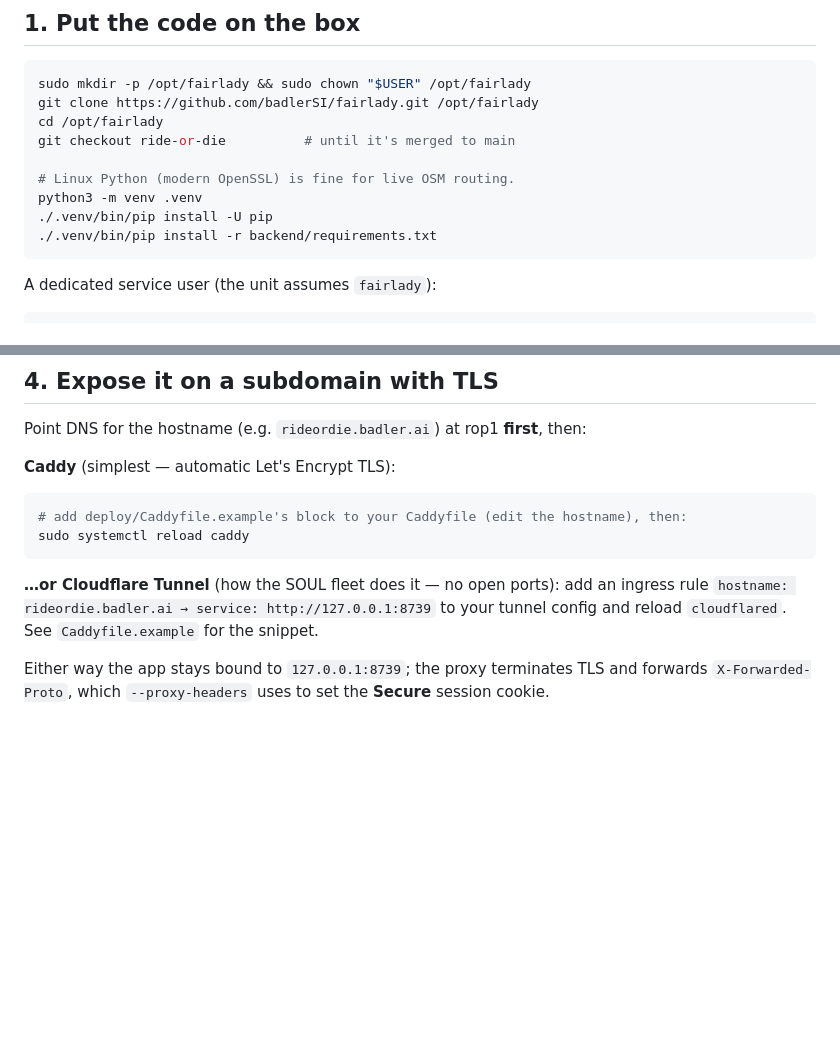
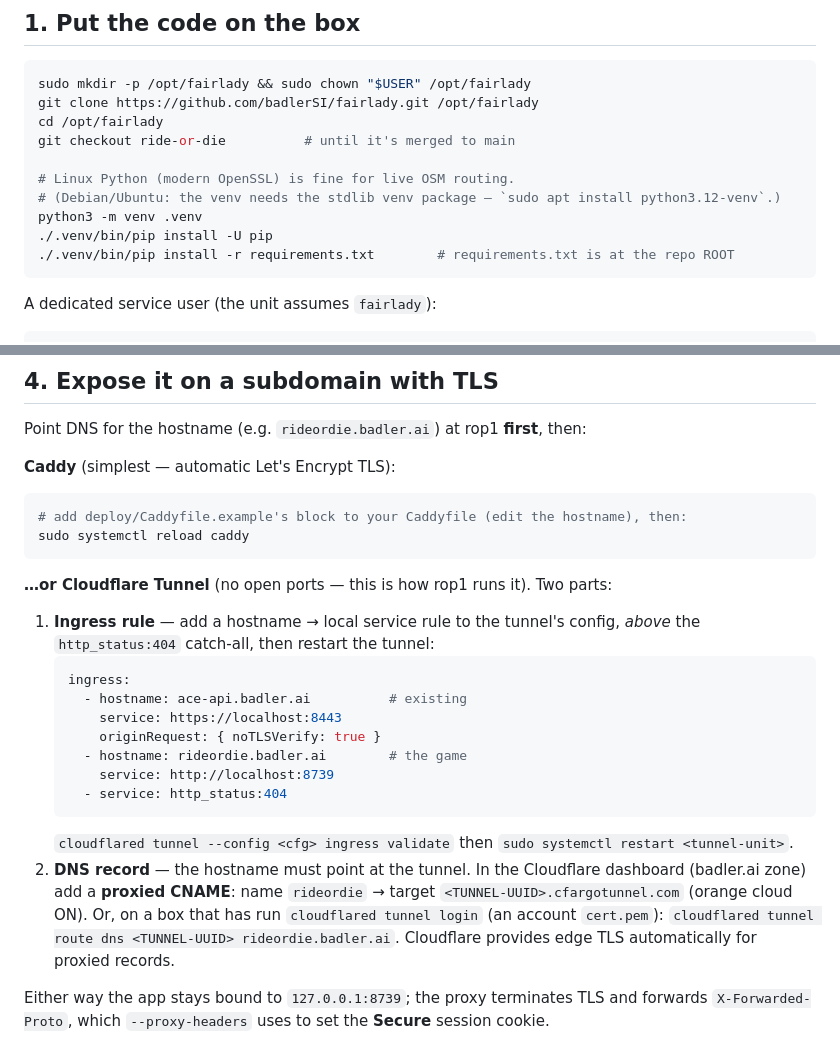
Before and after one commit to badlerSI/fairlady, a Markdown page: deploy/README.md, 2 parts joined by grey strips. GitHub-like rendering; blank space fills up the shorter version.

Commit message:
deploy: fix requirements path (repo root) + document the tunnel DNS step
The README said backend/requirements.txt; it's at the repo root. Also spell out the two-part
Cloudflare Tunnel setup (ingress rule + the proxied CNAME), since the DNS record is the easy-to-miss
half. (Discovered standing the game up live on rop1.)

Co-Authored-By: Claude Fable 5 <noreply@anthropic.com>

````diff
--- a/deploy/README.md
+++ b/deploy/README.md
@@ -21,9 +21,10 @@ cd /opt/fairlady
 git checkout ride-or-die          # until it's merged to main
 
 # Linux Python (modern OpenSSL) is fine for live OSM routing.
+# (Debian/Ubuntu: the venv needs the stdlib venv package — `sudo apt install python3.12-venv`.)
 python3 -m venv .venv
 ./.venv/bin/pip install -U pip
-./.venv/bin/pip install -r backend/requirements.txt
+./.venv/bin/pip install -r requirements.txt        # requirements.txt is at the repo ROOT
 ```
 
 A dedicated service user (the unit assumes `fairlady`):
@@ -76,9 +77,25 @@ Point DNS for the hostname (e.g. `rideordie.badler.ai`) at rop1 **first**, then:
 sudo systemctl reload caddy
 ```
 
-**…or Cloudflare Tunnel** (how the SOUL fleet does it — no open ports): add an ingress rule
-`hostname: rideordie.badler.ai → service: http://127.0.0.1:8739` to your tunnel config and reload
-`cloudflared`. See `Caddyfile.example` for the snippet.
+**…or Cloudflare Tunnel** (no open ports — this is how rop1 runs it). Two parts:
+
+1. **Ingress rule** — add a hostname → local service rule to the tunnel's config, *above* the
+   `http_status:404` catch-all, then restart the tunnel:
+   ```yaml
+   ingress:
+     - hostname: ace-api.badler.ai          # existing
+       service: https://localhost:8443
+       originRequest: { noTLSVerify: true }
+     - hostname: rideordie.badler.ai        # the game
+       service: http://localhost:8739
+     - service: http_status:404
+   ```
+   `cloudflared tunnel --config <cfg> ingress validate` then `sudo systemctl restart <tunnel-unit>`.
+2. **DNS record** — the hostname must point at the tunnel. In the Cloudflare dashboard (badler.ai
+   zone) add a **proxied CNAME**: name `rideordie` → target `<TUNNEL-UUID>.cfargotunnel.com`
+   (orange cloud ON). Or, on a box that has run `cloudflared tunnel login` (an account `cert.pem`):
+   `cloudflared tunnel route dns <TUNNEL-UUID> rideordie.badler.ai`. Cloudflare provides edge TLS
+   automatically for proxied records.
 
 Either way the app stays bound to `127.0.0.1:8739`; the proxy terminates TLS and forwards
 `X-Forwarded-Proto`, which `--proxy-headers` uses to set the **Secure** session cookie.
````
